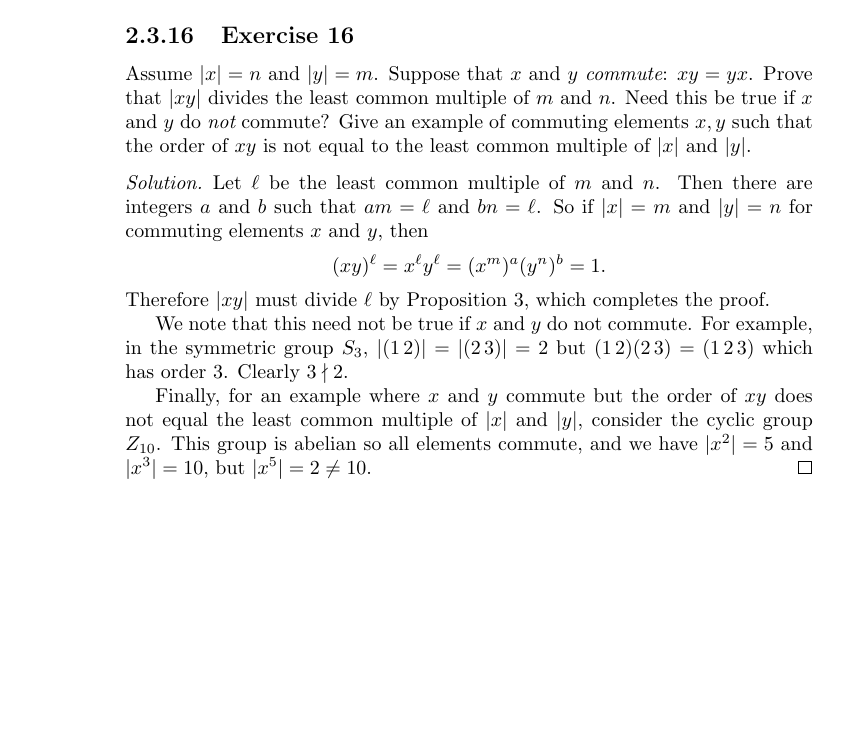
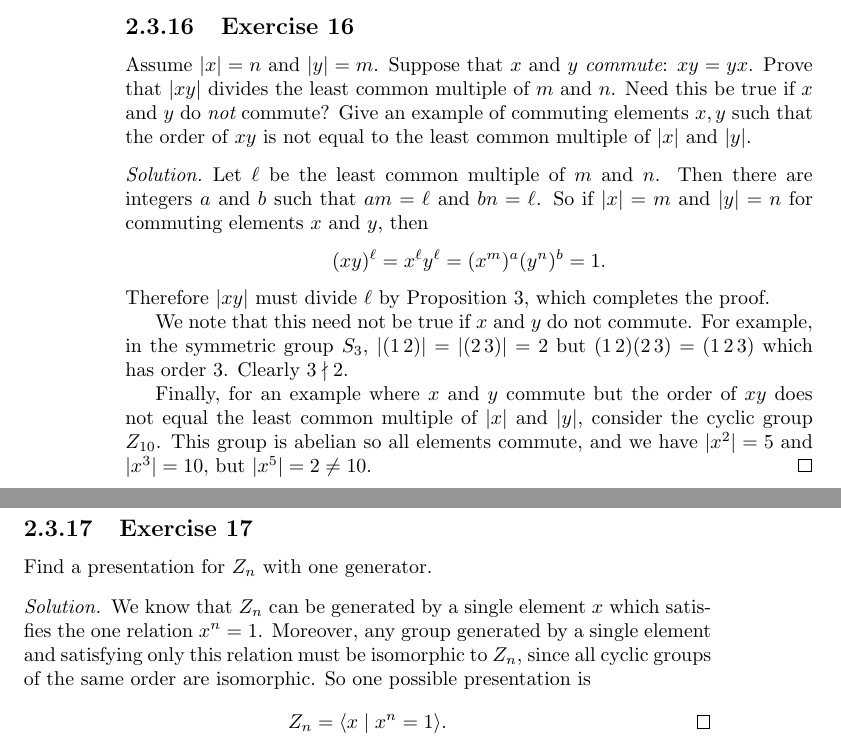
Before and after one commit to gkikola/sol-dummit-foote, a LaTeX thesis (src/dfsol.tex, which reads src/ch2/section3.tex): part of page 100 of 100 before the commit and two parts of pages 100 and 101 of 101 after it, the two joined at a grey line, cut so that both start at the same text, the shorter picture padded with empty space. Compiled offline with pdfLaTeX.

Commit message:
2.3: Add Exercise 17

```diff
--- a/src/ch2/section3.tex
+++ b/src/ch2/section3.tex
@@ -365,3 +365,15 @@ $\ord{x}$ and $\ord{y}$.
   so all elements commute, and we have $\ord{x^2} = 5$ and
   $\ord{x^3} = 10$, but $\ord{x^5} = 2 \neq 10$.
 \end{solution}
+
+\Exercise{17} Find a presentation for $Z_n$ with one generator.
+\begin{solution}
+  We know that $Z_n$ can be generated by a single element $x$ which
+  satisfies the one relation $x^n = 1$. Moreover, any group generated
+  by a single element and satisfying only this relation must be
+  isomorphic to $Z_n$, since all cyclic groups of the same order are
+  isomorphic. So one possible presentation is
+  \begin{equation*}
+    Z_n = \gen{x\mid x^n = 1}.\qedhere
+  \end{equation*}
+\end{solution}
```
